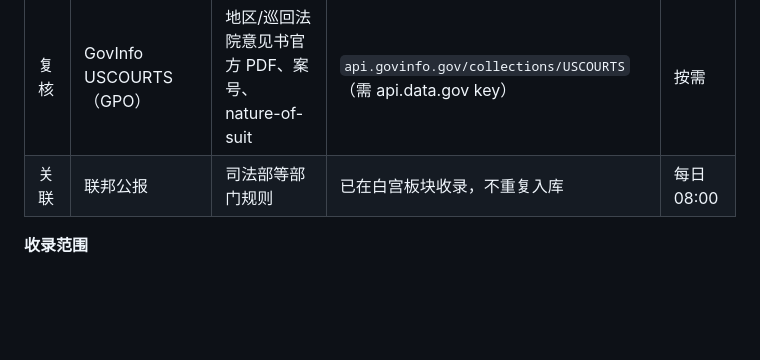
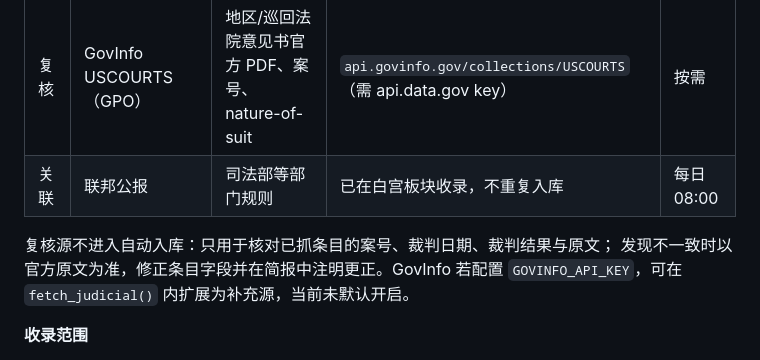
Before and after one commit to liulijia123456/sinolink-portal, a Markdown page: README.md, the part around the change. Rendered like a GitHub page; blank space fills up the shorter version.

Commit message:
README：明确司法板块复核源不产生新条目
最高法院官网与 GovInfo 只用于核对案号、日期、裁判结果与原文，不进入自动
入库；发现不一致以官方原文为准并回写条目。避免把「复核源」误读为第二抓取源。

```diff
--- a/README.md
+++ b/README.md
@@ -373,6 +373,10 @@ HTTP_TIMEOUT, HTTP_RETRIES = 20, 3
 | 复核 | GovInfo USCOURTS（GPO） | 地区/巡回法院意见书官方 PDF、案号、nature-of-suit | `api.govinfo.gov/collections/USCOURTS`（需 api.data.gov key） | 按需 |
 | 关联 | 联邦公报 | 司法部等部门规则 | 已在白宫板块收录，不重复入库 | 每日 08:00 |
 
+复核源不进入自动入库：只用于核对已抓条目的案号、裁判日期、裁判结果与原文；
+发现不一致时以官方原文为准，修正条目字段并在简报中注明更正。GovInfo 若配置
+`GOVINFO_API_KEY`，可在 `fetch_judicial()` 内扩展为补充源，当前未默认开启。
+
 **收录范围**
 
 - 法院：美国最高法院；13 个联邦巡回上诉法院（第一至第十一、哥伦比亚特区、联邦巡回）；
```
